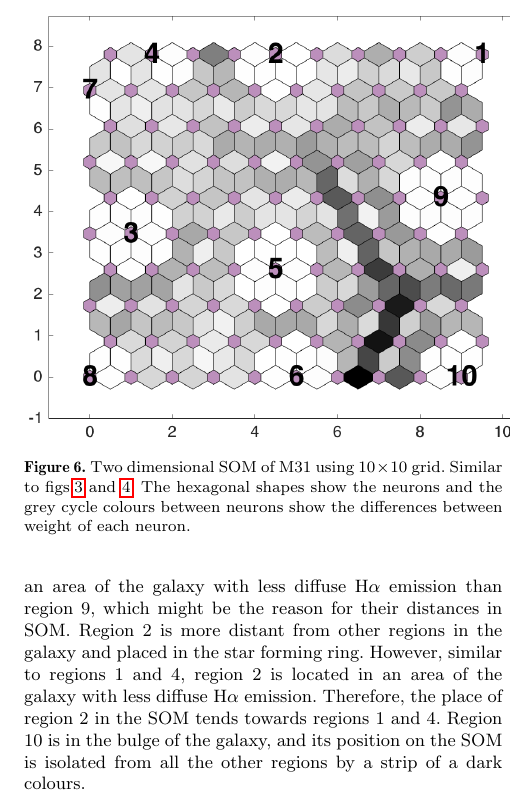
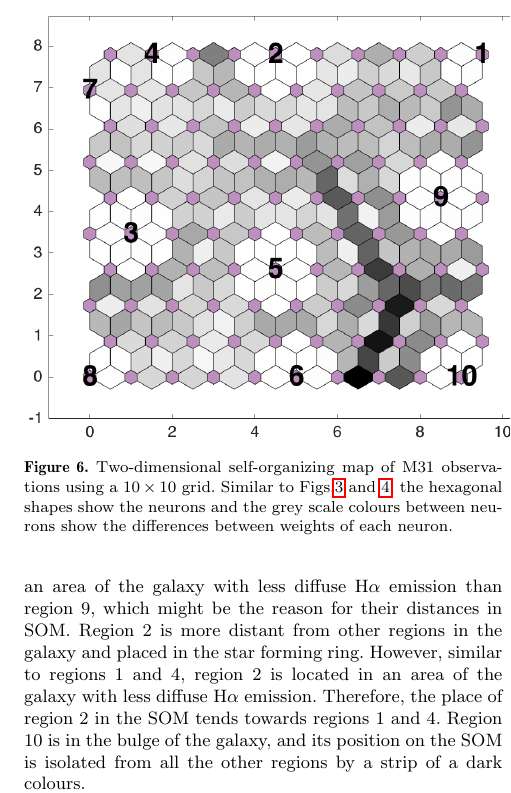
Before and after one commit to rahmanisahar/Data-mining-paper, a LaTeX paper (main text/draft0.0.tex, which reads sections/image_texts/all.tex): part of one column of page 8 of 16, cut at the place of the change. Compiled offline with pdfLaTeX; a LaTeX package or settings file that is missing is left out.

Commit message:
Update all.tex
wording changes

```diff
--- a/sections/image_texts/all.tex
+++ b/sections/image_texts/all.tex
@@ -1,6 +1,6 @@
 \begin{figure}
         \centering
         \includegraphics[width=0.5\textwidth]{../../images0.01/M31/2D/diff_dimension/combine_2D_data_between_cols3and26.png}
-    \caption{Two dimensional SOM of M31 using $10\times10$ grid. Similar to figs.\ref{fig: sample} and \ref{fig: M31_nets_1d}, The hexagonal shapes show the neurons and the grey cycle colours between neurons show the differences between weight of each neuron.}
+    \caption{Two-dimensional self-organizing map of M31 observations using a $10\times10$ grid. Similar to Figs.\ref{fig: sample} and \ref{fig: M31_nets_1d}, the hexagonal shapes show the neurons and the grey scale colours between neurons show the differences between weights of each neuron.}
     \label{fig: all_derived_ones}
 \end{figure}
```
